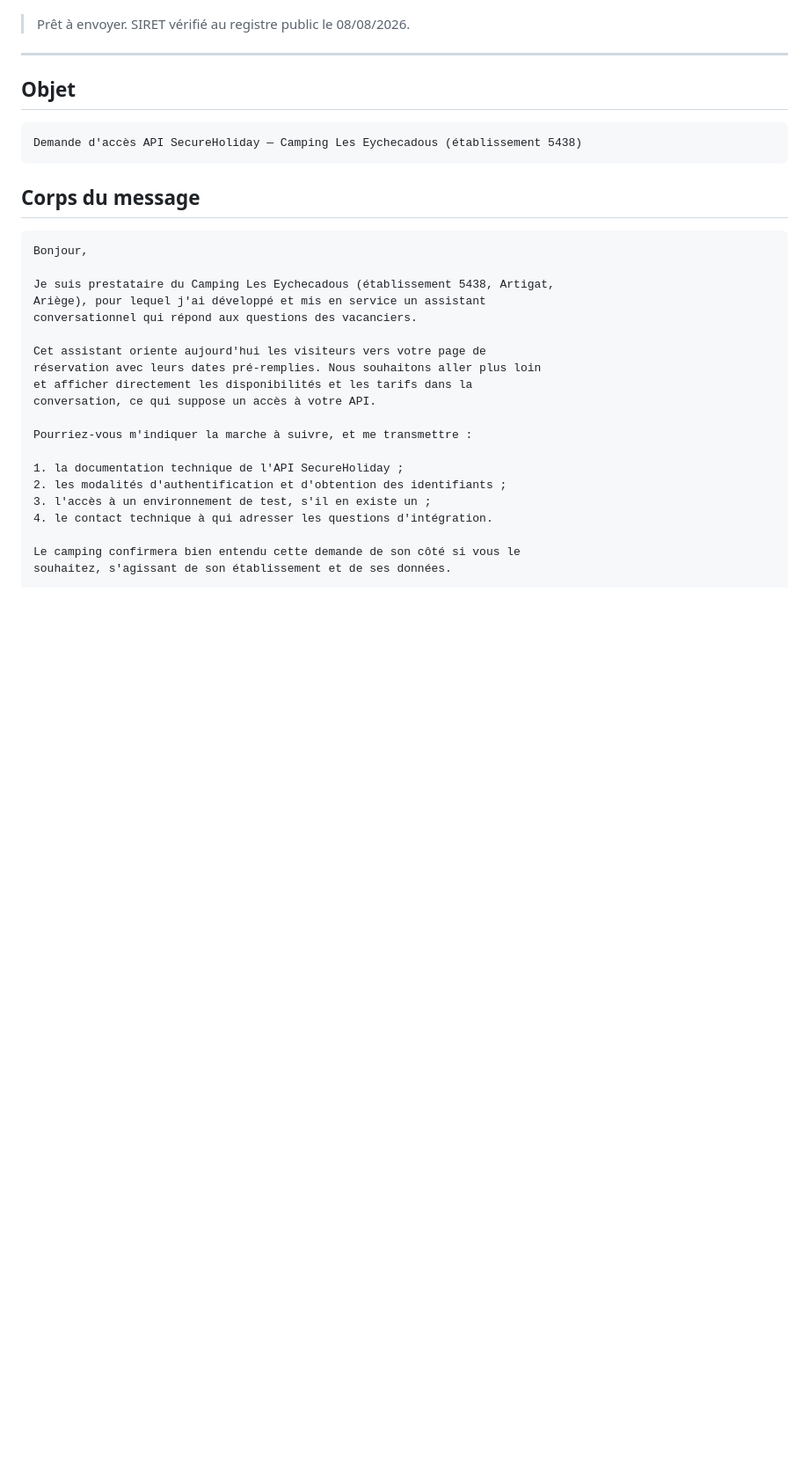
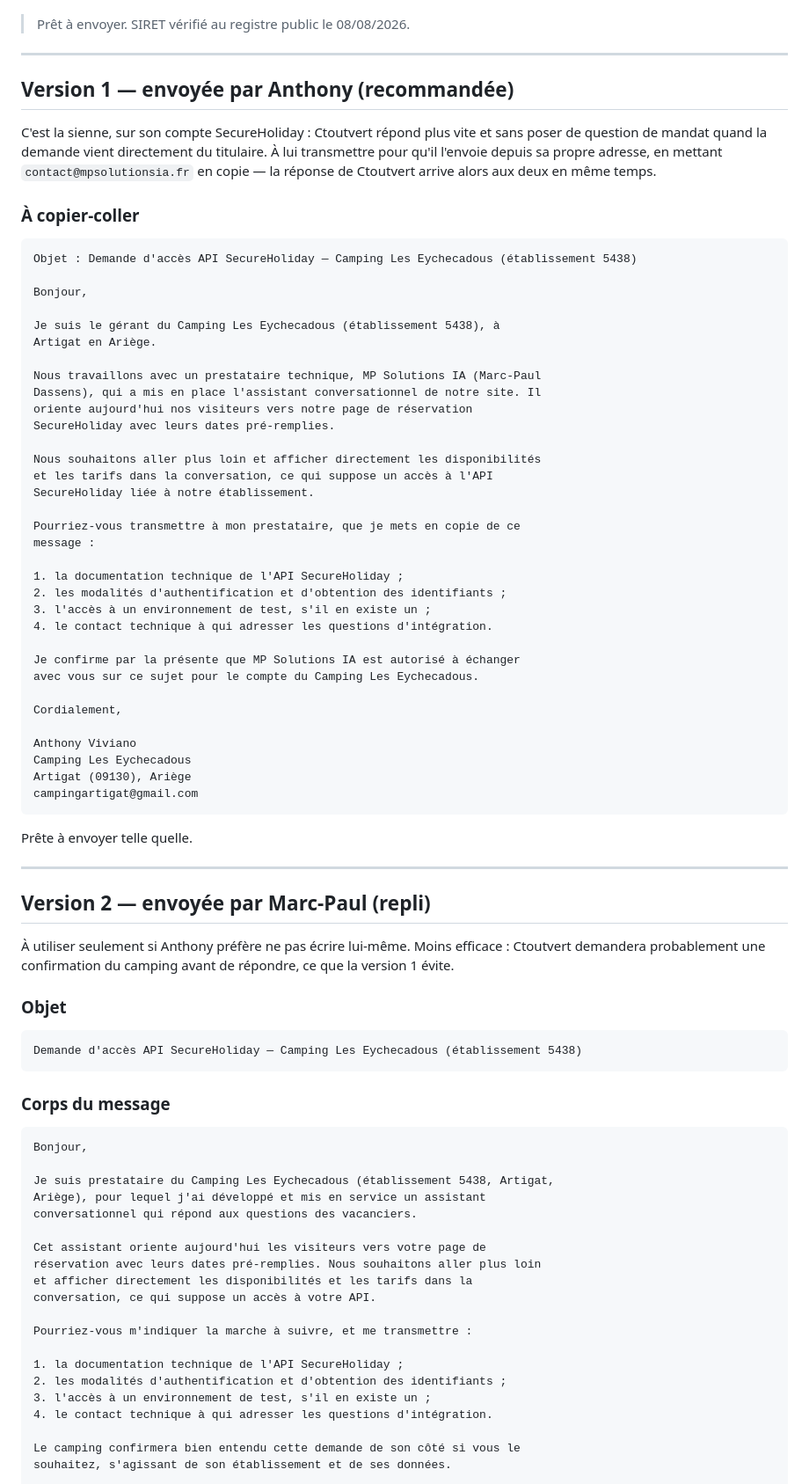
Before and after one commit to marcdassens09-bot/agent-loop, a Markdown page: EMAIL_CTOUTVERT.md, the part around one of its changes. Shown at 88% size. Rendered like a GitHub page; blank space fills up the shorter version.

````diff
--- a/EMAIL_CTOUTVERT.md
+++ b/EMAIL_CTOUTVERT.md
@@ -7,13 +7,69 @@
 
 ---
 
-## Objet
+## Version 1 — envoyée par Anthony (recommandée)
+
+C'est la sienne, sur son compte SecureHoliday : Ctoutvert répond plus vite et
+sans poser de question de mandat quand la demande vient directement du
+titulaire. À lui transmettre pour qu'il l'envoie depuis sa propre adresse,
+en mettant `contact@mpsolutionsia.fr` en copie — la réponse de Ctoutvert
+arrive alors aux deux en même temps.
+
+### À copier-coller
+
+```
+Objet : Demande d'accès API SecureHoliday — Camping Les Eychecadous (établissement 5438)
+
+Bonjour,
+
+Je suis le gérant du Camping Les Eychecadous (établissement 5438), à
+Artigat en Ariège.
+
+Nous travaillons avec un prestataire technique, MP Solutions IA (Marc-Paul
+Dassens), qui a mis en place l'assistant conversationnel de notre site. Il
+oriente aujourd'hui nos visiteurs vers notre page de réservation
+SecureHoliday avec leurs dates pré-remplies.
+
+Nous souhaitons aller plus loin et afficher directement les disponibilités
+et les tarifs dans la conversation, ce qui suppose un accès à l'API
+SecureHoliday liée à notre établissement.
+
+Pourriez-vous transmettre à mon prestataire, que je mets en copie de ce
+message :
+
+1. la documentation technique de l'API SecureHoliday ;
+2. les modalités d'authentification et d'obtention des identifiants ;
+3. l'accès à un environnement de test, s'il en existe un ;
+4. le contact technique à qui adresser les questions d'intégration.
+
+Je confirme par la présente que MP Solutions IA est autorisé à échanger
+avec vous sur ce sujet pour le compte du Camping Les Eychecadous.
+
+Cordialement,
+
+Anthony Viviano
+Camping Les Eychecadous
+Artigat (09130), Ariège
+campingartigat@gmail.com
+```
+
+Prête à envoyer telle quelle.
+
+---
+
+## Version 2 — envoyée par Marc-Paul (repli)
+
+À utiliser seulement si Anthony préfère ne pas écrire lui-même. Moins
+efficace : Ctoutvert demandera probablement une confirmation du camping
+avant de répondre, ce que la version 1 évite.
+
+### Objet
 
 ```
 Demande d'accès API SecureHoliday — Camping Les Eychecadous (établissement 5438)
 ```
 
-## Corps du message
+### Corps du message
 
 ```
 Bonjour,
````
Also changed, not shown: other parts of EMAIL_CTOUTVERT.md (+10 -25 lines).
